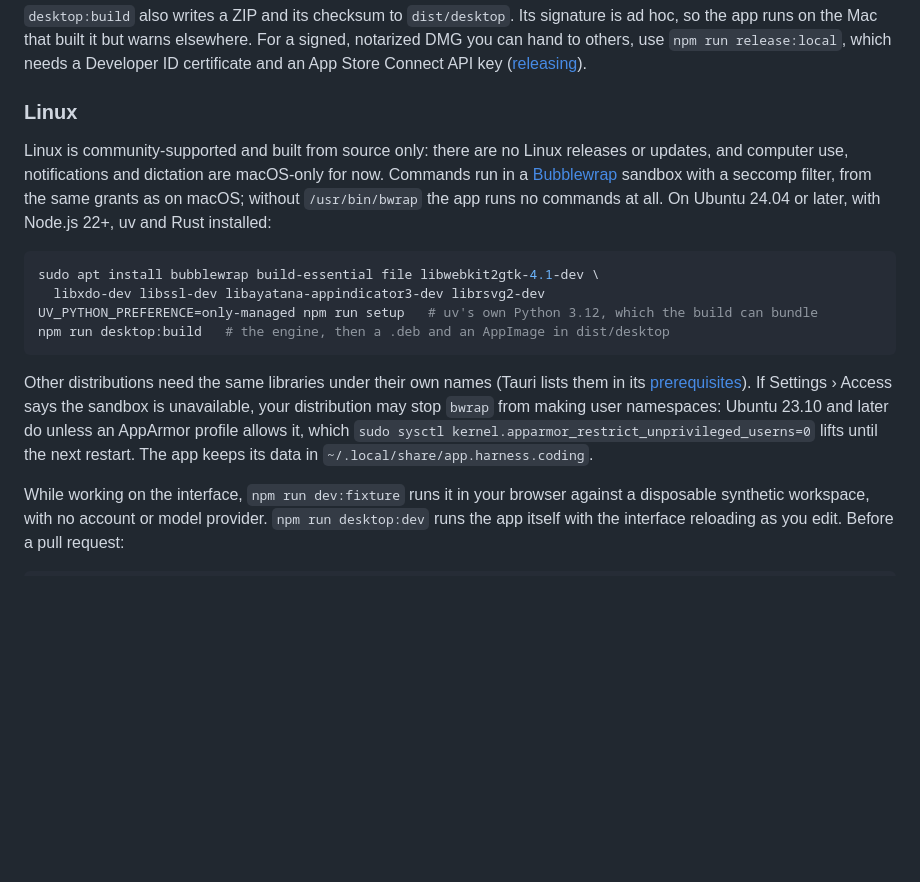
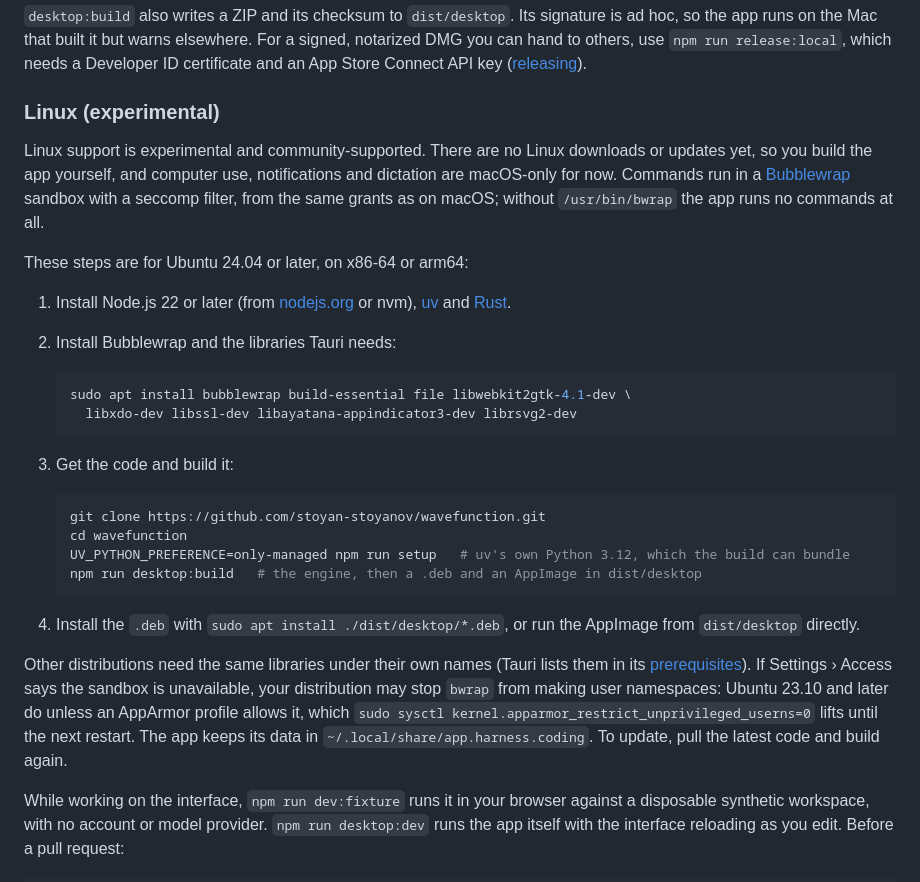
Before and after one commit to stoyan-stoyanov/wavefunction, a Markdown page: README.md, the part around one of its changes. Drawn GitHub-style; blank space fills up the shorter version.

````diff
--- a/README.md
+++ b/README.md
@@ -101,18 +115,32 @@ open src-tauri/target/release/bundle/macos/Wavefunction.app
 
 `desktop:build` also writes a ZIP and its checksum to `dist/desktop`. Its signature is ad hoc, so the app runs on the Mac that built it but warns elsewhere. For a signed, notarized DMG you can hand to others, use `npm run release:local`, which needs a Developer ID certificate and an App Store Connect API key ([releasing](docs/RELEASING.md)).
 
-### Linux
+### Linux (experimental)
 
-Linux is community-supported and built from source only: there are no Linux releases or updates, and computer use, notifications and dictation are macOS-only for now. Commands run in a [Bubblewrap](https://github.com/containers/bubblewrap) sandbox with a seccomp filter, from the same grants as on macOS; without `/usr/bin/bwrap` the app runs no commands at all. On Ubuntu 24.04 or later, with Node.js 22+, uv and Rust installed:
+Linux support is experimental and community-supported. There are no Linux downloads or updates yet, so you build the app yourself, and computer use, notifications and dictation are macOS-only for now. Commands run in a [Bubblewrap](https://github.com/containers/bubblewrap) sandbox with a seccomp filter, from the same grants as on macOS; without `/usr/bin/bwrap` the app runs no commands at all.
 
-```sh
-sudo apt install bubblewrap build-essential file libwebkit2gtk-4.1-dev \
-  libxdo-dev libssl-dev libayatana-appindicator3-dev librsvg2-dev
-UV_PYTHON_PREFERENCE=only-managed npm run setup   # uv's own Python 3.12, which the build can bundle
-npm run desktop:build   # the engine, then a .deb and an AppImage in dist/desktop
-```
+These steps are for Ubuntu 24.04 or later, on x86-64 or arm64:
 
-Other distributions need the same libraries under their own names (Tauri lists them in its [prerequisites](https://v2.tauri.app/start/prerequisites/#linux)). If Settings › Access says the sandbox is unavailable, your distribution may stop `bwrap` from making user namespaces: Ubuntu 23.10 and later do unless an AppArmor profile allows it, which `sudo sysctl kernel.apparmor_restrict_unprivileged_userns=0` lifts until the next restart. The app keeps its data in `~/.local/share/app.harness.coding`.
+1. Install Node.js 22 or later (from [nodejs.org](https://nodejs.org) or nvm), [uv](https://docs.astral.sh/uv/getting-started/installation/) and [Rust](https://rustup.rs).
+2. Install Bubblewrap and the libraries Tauri needs:
+
+   ```sh
+   sudo apt install bubblewrap build-essential file libwebkit2gtk-4.1-dev \
+     libxdo-dev libssl-dev libayatana-appindicator3-dev librsvg2-dev
+   ```
+
+3. Get the code and build it:
+
+   ```sh
+   git clone https://github.com/stoyan-stoyanov/wavefunction.git
+   cd wavefunction
+   UV_PYTHON_PREFERENCE=only-managed npm run setup   # uv's own Python 3.12, which the build can bundle
+   npm run desktop:build   # the engine, then a .deb and an AppImage in dist/desktop
+   ```
+
+4. Install the `.deb` with `sudo apt install ./dist/desktop/*.deb`, or run the AppImage from `dist/desktop` directly.
+
+Other distributions need the same libraries under their own names (Tauri lists them in its [prerequisites](https://v2.tauri.app/start/prerequisites/#linux)). If Settings › Access says the sandbox is unavailable, your distribution may stop `bwrap` from making user namespaces: Ubuntu 23.10 and later do unless an AppArmor profile allows it, which `sudo sysctl kernel.apparmor_restrict_unprivileged_userns=0` lifts until the next restart. The app keeps its data in `~/.local/share/app.harness.coding`. To update, pull the latest code and build again.
 
 While working on the interface, `npm run dev:fixture` runs it in your browser against a disposable synthetic workspace, with no account or model provider. `npm run desktop:dev` runs the app itself with the interface reloading as you edit. Before a pull request:
 
````
Also changed, not shown: other parts of README.md (+20 -6 lines), docs/DEVELOPMENT.md (+1 -1 lines), docs/assets/wavefunction-design-night-light.jpg (added), docs/assets/wavefunction-design-retro.jpg (added), 5 other files.
